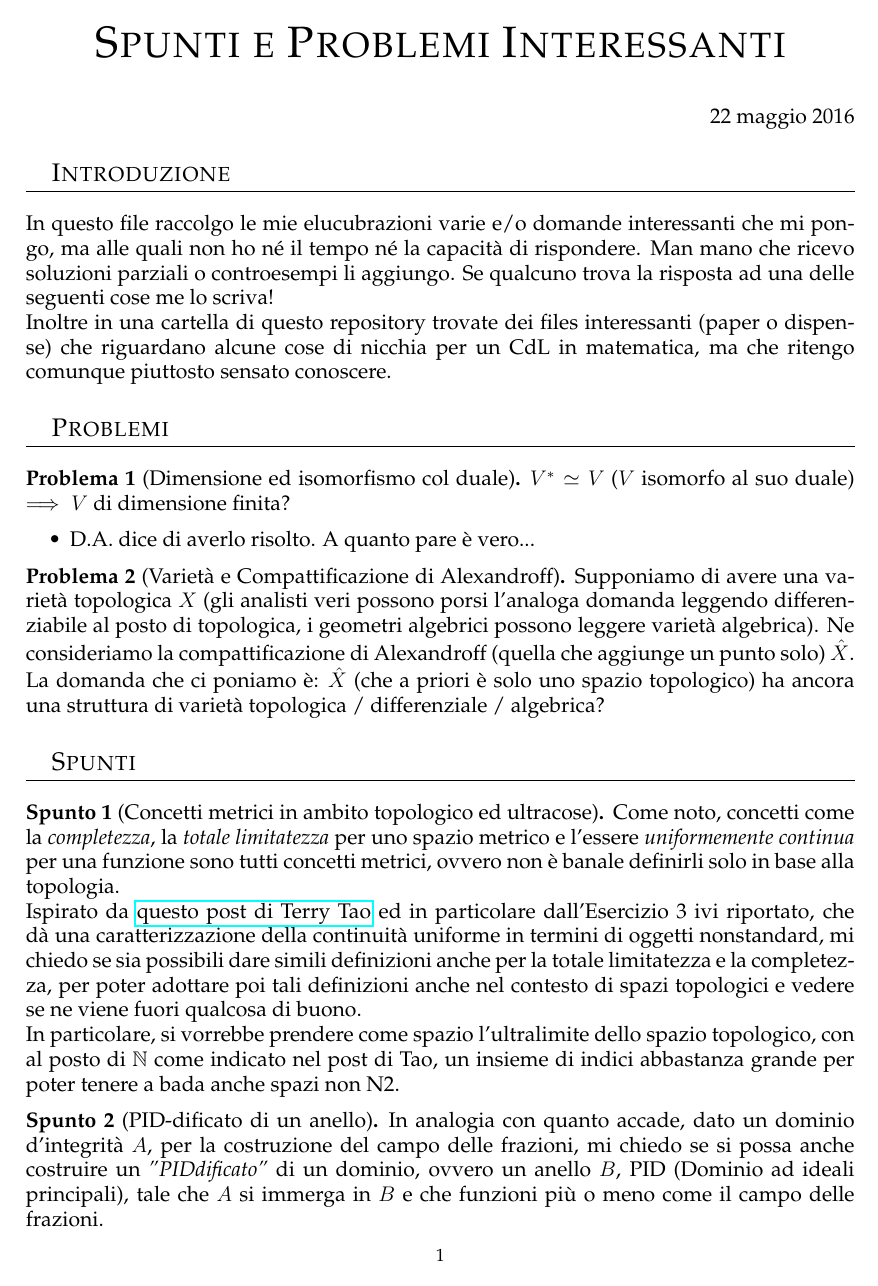
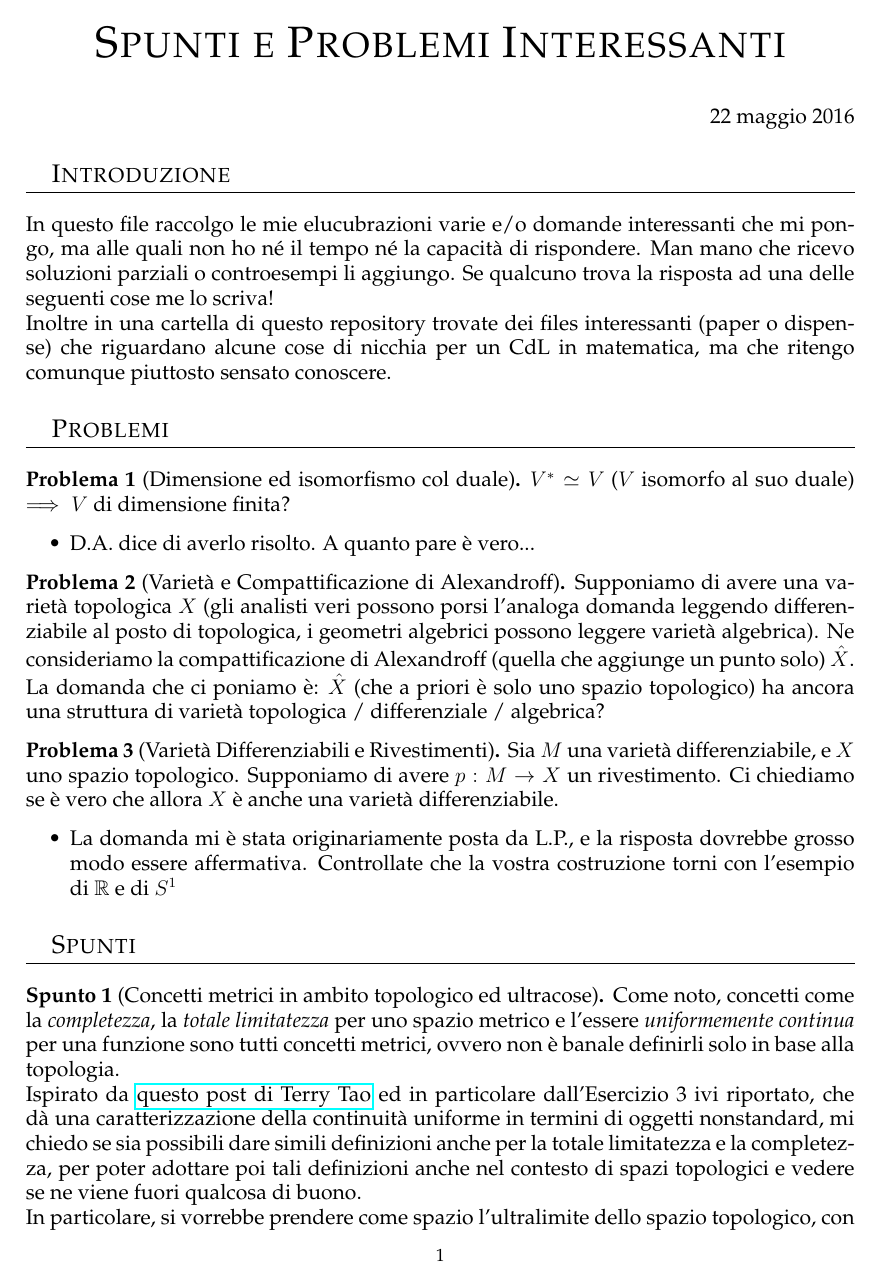
Before and after one commit to trenta3/ProblemiInteressanti, a LaTeX document (ProblemiInteressanti.tex): page 1 of 5. Compiled offline with pdfLaTeX.

Commit message:
Aggiunto problema con le varietà di L.P.

```diff
--- a/ProblemiInteressanti.tex
+++ b/ProblemiInteressanti.tex
@@ -25,6 +25,13 @@
 
 	\begin{problema}[Varietà e Compattificazione di Alexandroff]
 		Supponiamo di avere una varietà topologica $X$ (gli analisti veri possono porsi l'analoga domanda leggendo differenziabile al posto di topologica, i geometri algebrici possono leggere varietà algebrica). Ne consideriamo la compattificazione di Alexandroff (quella che aggiunge un punto solo) $\hat{X}$. La domanda che ci poniamo è: $\hat{X}$ (che a priori è solo uno spazio topologico) ha ancora una struttura di varietà topologica / differenziale / algebrica?
+	\end{problema}
+
+	\begin{problema}[Varietà Differenziabili e Rivestimenti]
+		Sia $M$ una varietà differenziabile, e $X$ uno spazio topologico. Supponiamo di avere $p: M \rar X$ un rivestimento. Ci chiediamo se è vero che allora $X$ è anche una varietà differenziabile.
+		\begin{itemize}
+			\item La domanda mi è stata originariamente posta da L.P., e la risposta dovrebbe grosso modo essere affermativa. Controllate che la vostra costruzione torni con l'esempio di $\bbR$ e di $S^1$
+		\end{itemize}
 	\end{problema}
 
 	\section {Spunti}
```
Also changed, not shown: ProblemiInteressanti.pdf, ProblemiInteressanti.tex (5 more changed lines).
